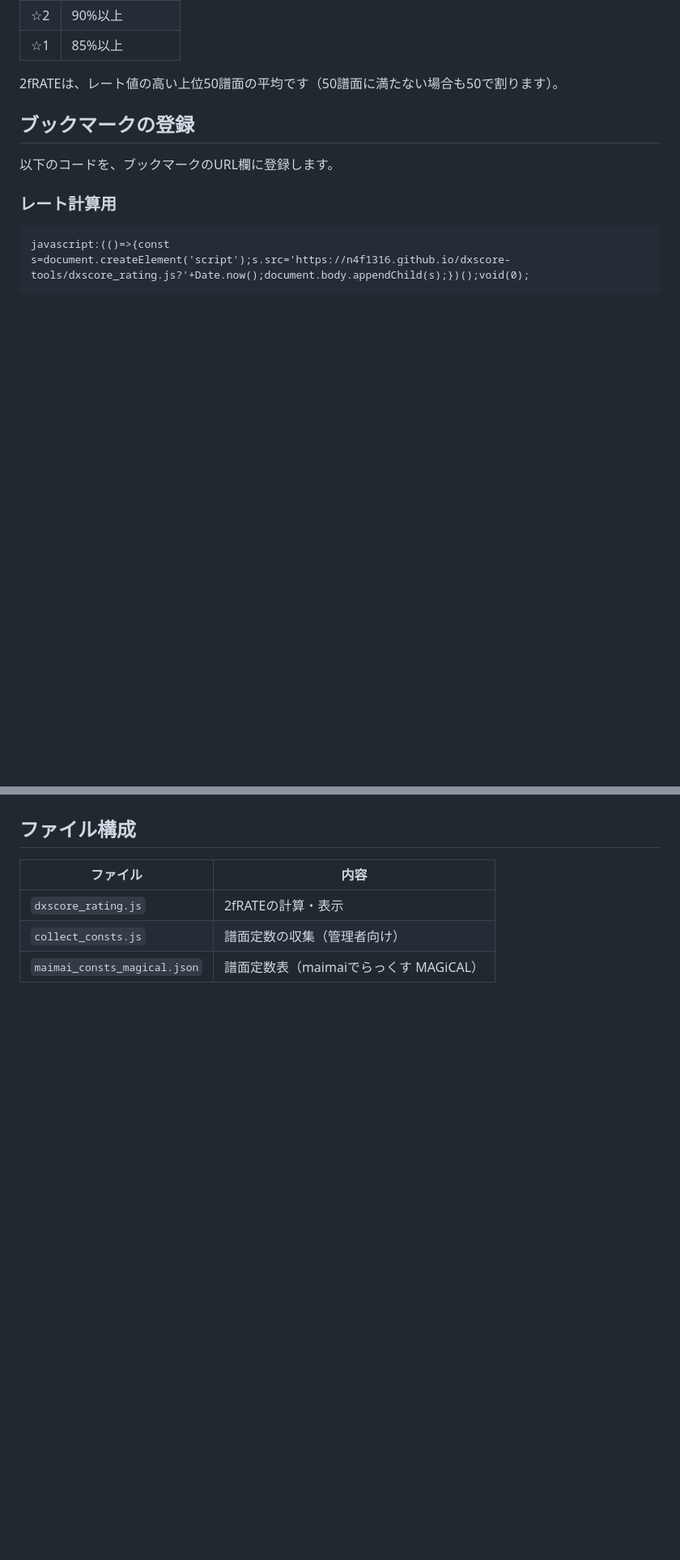
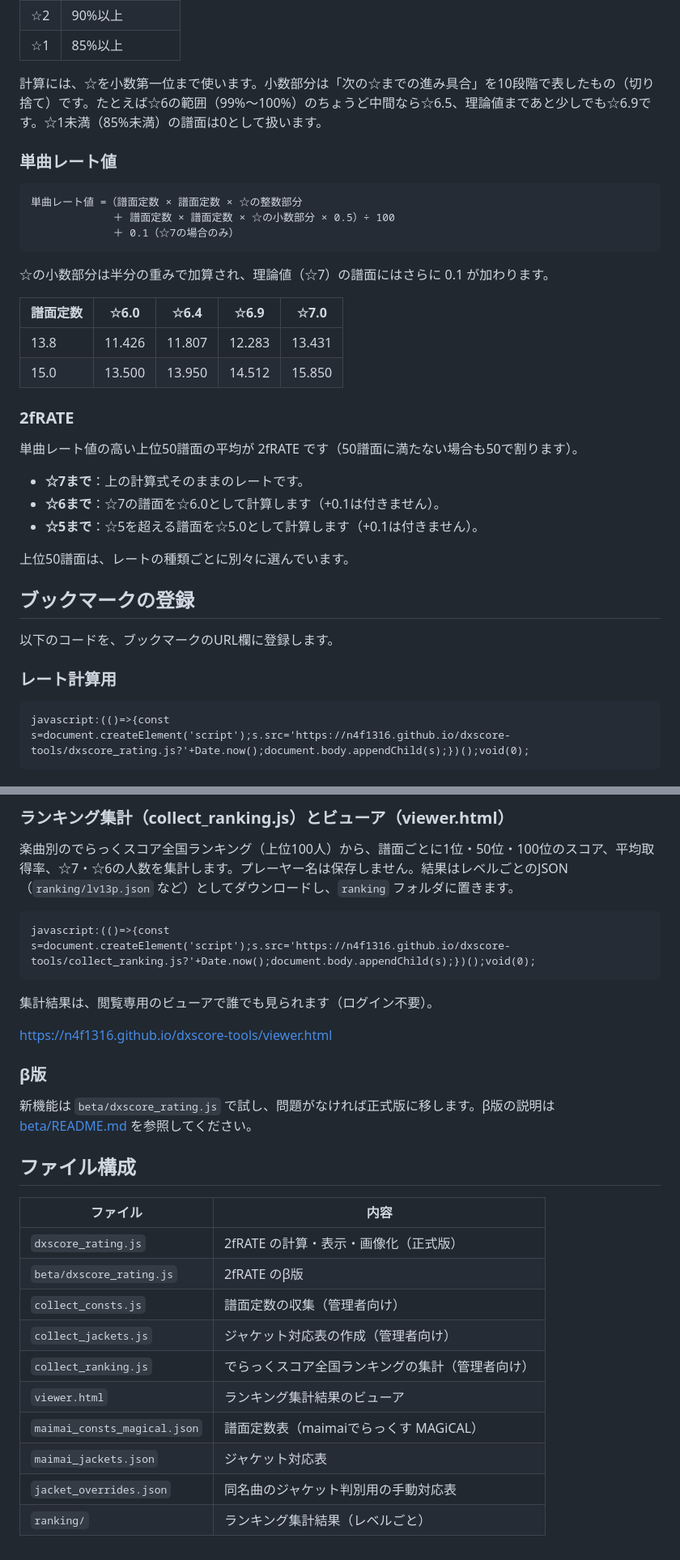
Before and after one commit to n4f1316/dxscore-tools, a Markdown page: README.md, 2 parts joined by grey strips. Shown at 81% size. Drawn GitHub-style; blank space fills up the shorter version.

````diff
--- a/README.md
+++ b/README.md
@@ -30,7 +28,32 @@ maimaiでらっくす の公式サイト「maimai DX NET」上で動く、でら
 | ☆2 | 90%以上 |
 | ☆1 | 85%以上 |
 
-2fRATEは、レート値の高い上位50譜面の平均です（50譜面に満たない場合も50で割ります）。
+計算には、☆を小数第一位まで使います。小数部分は「次の☆までの進み具合」を10段階で表したもの（切り捨て）です。たとえば☆6の範囲（99%〜100%）のちょうど中間なら☆6.5、理論値まであと少しでも☆6.9です。☆1未満（85%未満）の譜面は0として扱います。
+
+### 単曲レート値
+
+```
+単曲レート値 =（譜面定数 × 譜面定数 × ☆の整数部分
+             ＋ 譜面定数 × 譜面定数 × ☆の小数部分 × 0.5）÷ 100
+             ＋ 0.1（☆7の場合のみ）
+```
+
+☆の小数部分は半分の重みで加算され、理論値（☆7）の譜面にはさらに 0.1 が加わります。
+
+| 譜面定数 | ☆6.0 | ☆6.4 | ☆6.9 | ☆7.0 |
+|---|---|---|---|---|
+| 13.8 | 11.426 | 11.807 | 12.283 | 13.431 |
+| 15.0 | 13.500 | 13.950 | 14.512 | 15.850 |
+
+### 2fRATE
+
+単曲レート値の高い上位50譜面の平均が 2fRATE です（50譜面に満たない場合も50で割ります）。
+
+- **☆7まで**：上の計算式そのままのレートです。
+- **☆6まで**：☆7の譜面を☆6.0として計算します（+0.1は付きません）。
+- **☆5まで**：☆5を超える譜面を☆5.0として計算します（+0.1は付きません）。
+
+上位50譜面は、レートの種類ごとに別々に選んでいます。
 
 ## ブックマークの登録
 
@@ -110,8 +153,30 @@ javascript:(()=>{const s=document.createElement('script');s.src='https://n4f1316
+### ランキング集計（collect_ranking.js）とビューア（viewer.html）
+
+楽曲別のでらっくスコア全国ランキング（上位100人）から、譜面ごとに1位・50位・100位のスコア、平均取得率、☆7・☆6の人数を集計します。プレーヤー名は保存しません。結果はレベルごとのJSON（`ranking/lv13p.json` など）としてダウンロードし、`ranking` フォルダに置きます。
+
+```
+javascript:(()=>{const s=document.createElement('script');s.src='https://n4f1316.github.io/dxscore-tools/collect_ranking.js?'+Date.now();document.body.appendChild(s);})();void(0);
+```
+
+集計結果は、閲覧専用のビューアで誰でも見られます（ログイン不要）。
+
+https://n4f1316.github.io/dxscore-tools/viewer.html
+
+### β版
+
+新機能は `beta/dxscore_rating.js` で試し、問題がなければ正式版に移します。β版の説明は [beta/README.md](beta/README.md) を参照してください。
 
 ## ファイル構成
 
 | ファイル | 内容 |
 |---|---|
-| `dxscore_rating.js` | 2fRATEの計算・表示 |
+| `dxscore_rating.js` | 2fRATE の計算・表示・画像化（正式版） |
+| `beta/dxscore_rating.js` | 2fRATE のβ版 |
 | `collect_consts.js` | 譜面定数の収集（管理者向け） |
+| `collect_jackets.js` | ジャケット対応表の作成（管理者向け） |
+| `collect_ranking.js` | でらっくスコア全国ランキングの集計（管理者向け） |
+| `viewer.html` | ランキング集計結果のビューア |
 | `maimai_consts_magical.json` | 譜面定数表（maimaiでらっくす MAGiCAL） |
+| `maimai_jackets.json` | ジャケット対応表 |
+| `jacket_overrides.json` | 同名曲のジャケット判別用の手動対応表 |
+| `ranking/` | ランキング集計結果（レベルごと） |
````
Also changed, not shown: other parts of README.md (+46 -28 lines).
